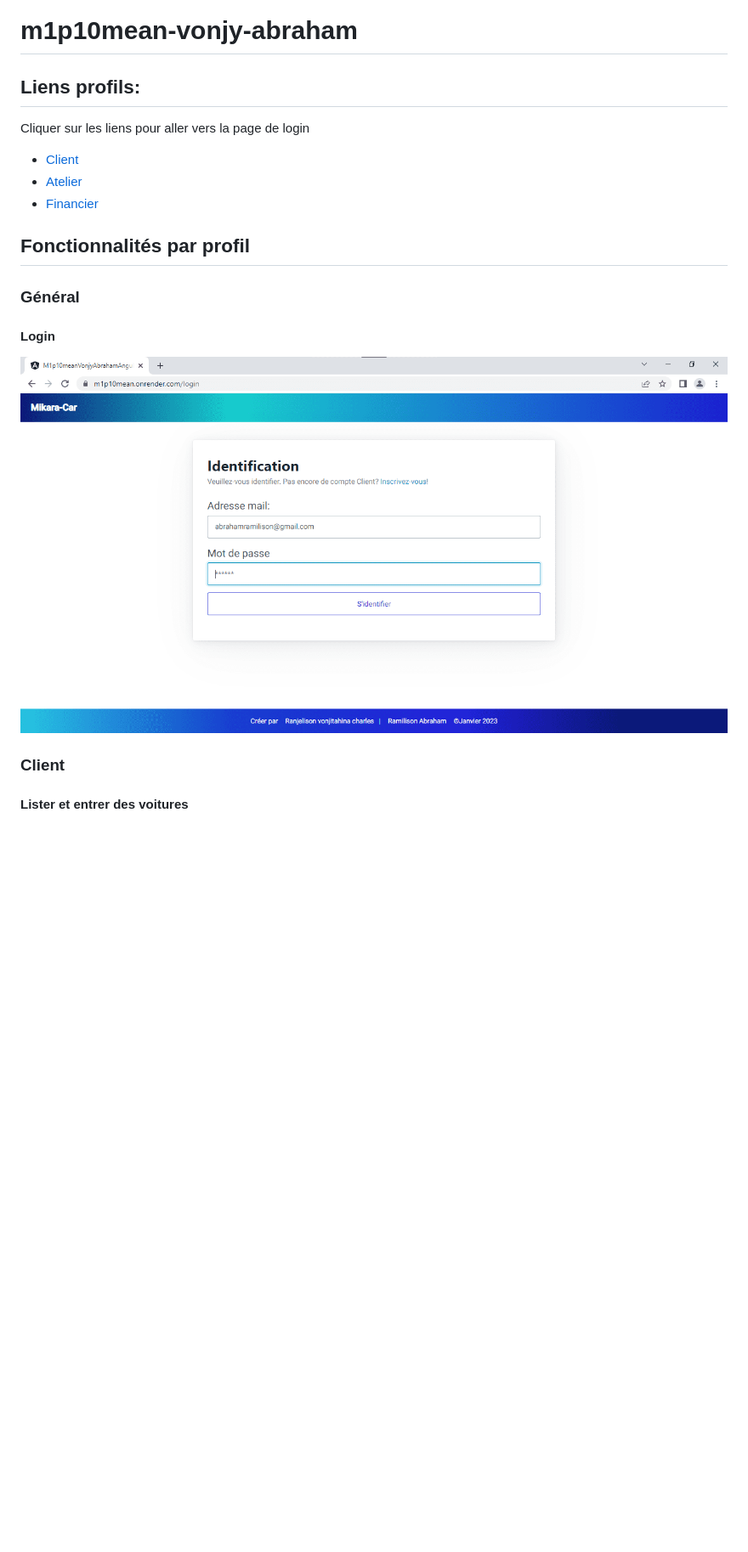
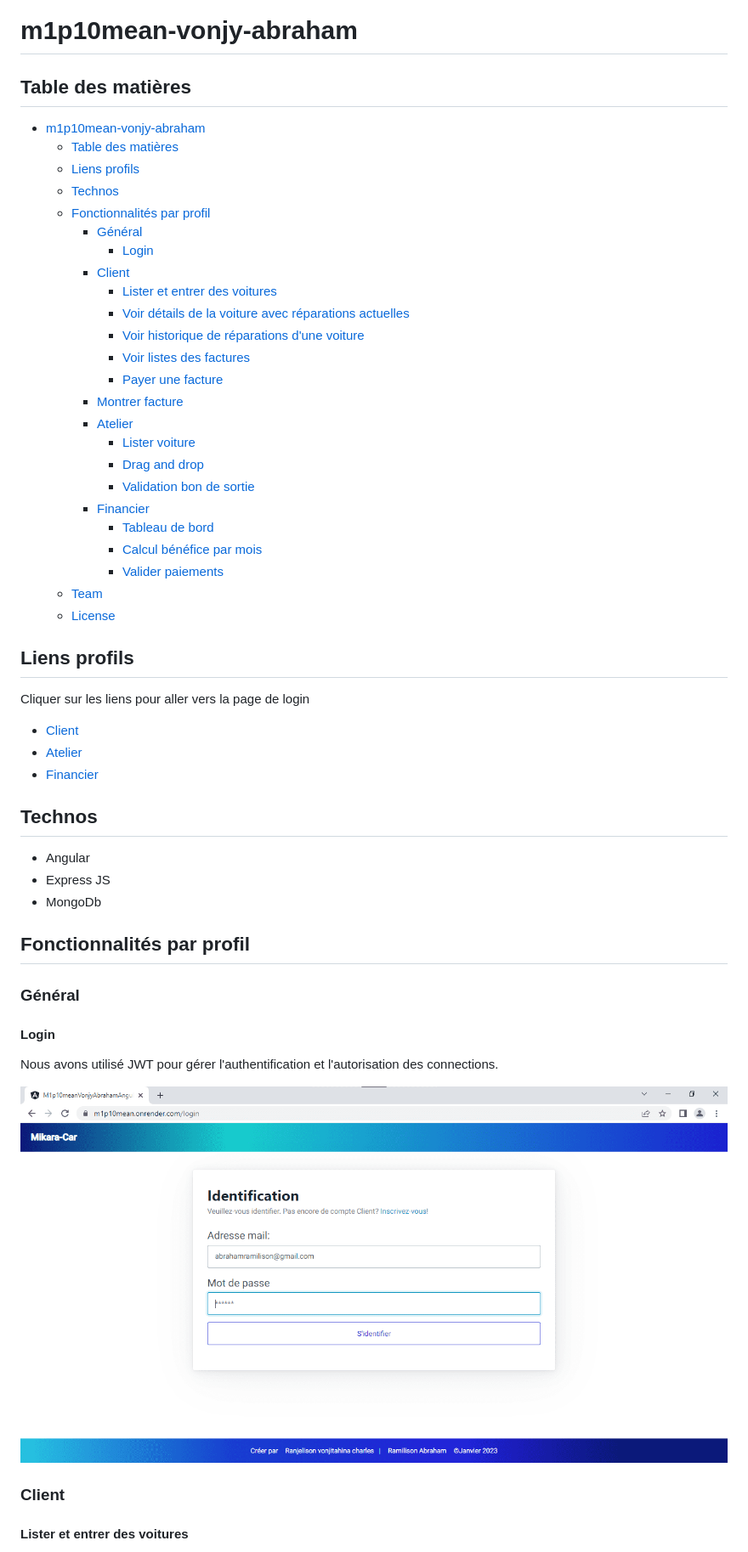
Before and after one commit to andrianoavy/m1p10mean-vonjy-abraham, a Markdown page: README.md, the part around the change printed below. Shown: that part at 85% size. GitHub-like rendering; blank space fills up the shorter version.

```diff
--- a/README.md
+++ b/README.md
@@ -1,6 +1,32 @@
 # m1p10mean-vonjy-abraham
 
-## Liens profils:
+## Table des matières
+
+- [m1p10mean-vonjy-abraham](#m1p10mean-vonjy-abraham)
+  - [Table des matières](#table-des-matières)
+  - [Liens profils](#liens-profils)
+  - [Technos](#technos)
+  - [Fonctionnalités par profil](#fonctionnalités-par-profil)
+    - [Général](#général)
+      - [Login](#login)
+    - [Client](#client)
+      - [Lister et entrer des voitures](#lister-et-entrer-des-voitures)
+      - [Voir détails de la voiture avec réparations actuelles](#voir-détails-de-la-voiture-avec-réparations-actuelles)
+      - [Voir historique de réparations d'une voiture](#voir-historique-de-réparations-dune-voiture)
+      - [Voir listes des factures](#voir-listes-des-factures)
+      - [Payer une facture](#payer-une-facture)
+    - [Montrer facture](#montrer-facture)
+    - [Atelier](#atelier)
+      - [Lister voiture](#lister-voiture)
+      - [Drag and drop](#drag-and-drop)
+      - [Validation bon de sortie](#validation-bon-de-sortie)
+    - [Financier](#financier)
+      - [Tableau de bord](#tableau-de-bord)
+      - [Calcul bénéfice par mois](#calcul-bénéfice-par-mois)
+      - [Valider paiements](#valider-paiements)
+  - [Team](#team)
+  - [License](#license)
+## Liens profils
 
 Cliquer sur les liens pour aller vers la page de login
 
@@ -8,6 +34,11 @@ Cliquer sur les liens pour aller vers la page de login
 - [Atelier](https://m1p10mean.onrender.com/login?email=atelier@gmail.com&password=123456)
 - [Financier](https://m1p10mean.onrender.com/login?email=financier@gmail.com&password=123456)
 
+## Technos
+
+- Angular
+- Express JS
+- MongoDb
 
 ## Fonctionnalités par profil
 
@@ -15,7 +46,9 @@ Cliquer sur les liens pour aller vers la page de login
 
 #### Login
 
-![](/assets/login.png)
+Nous avons utilisé JWT pour gérer l'authentification et l'autorisation des connections.
+
+![login](/assets/login.png)
 
 ### Client
 
```
Also changed, not shown: other parts of README.md (+53 -17 lines), assets/historique-reparations.gif (added), assets/historique-reparations.png (deleted), assets/liste-factures.png.
